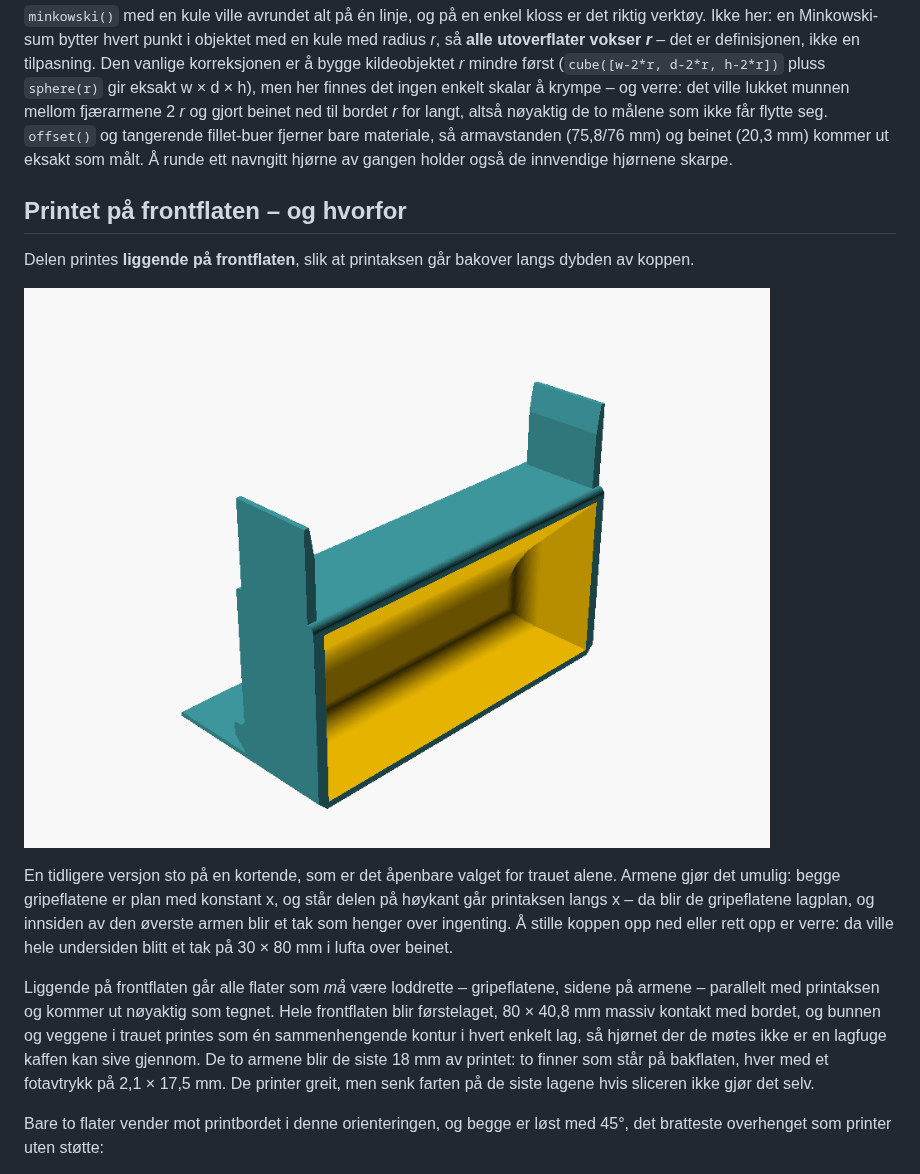
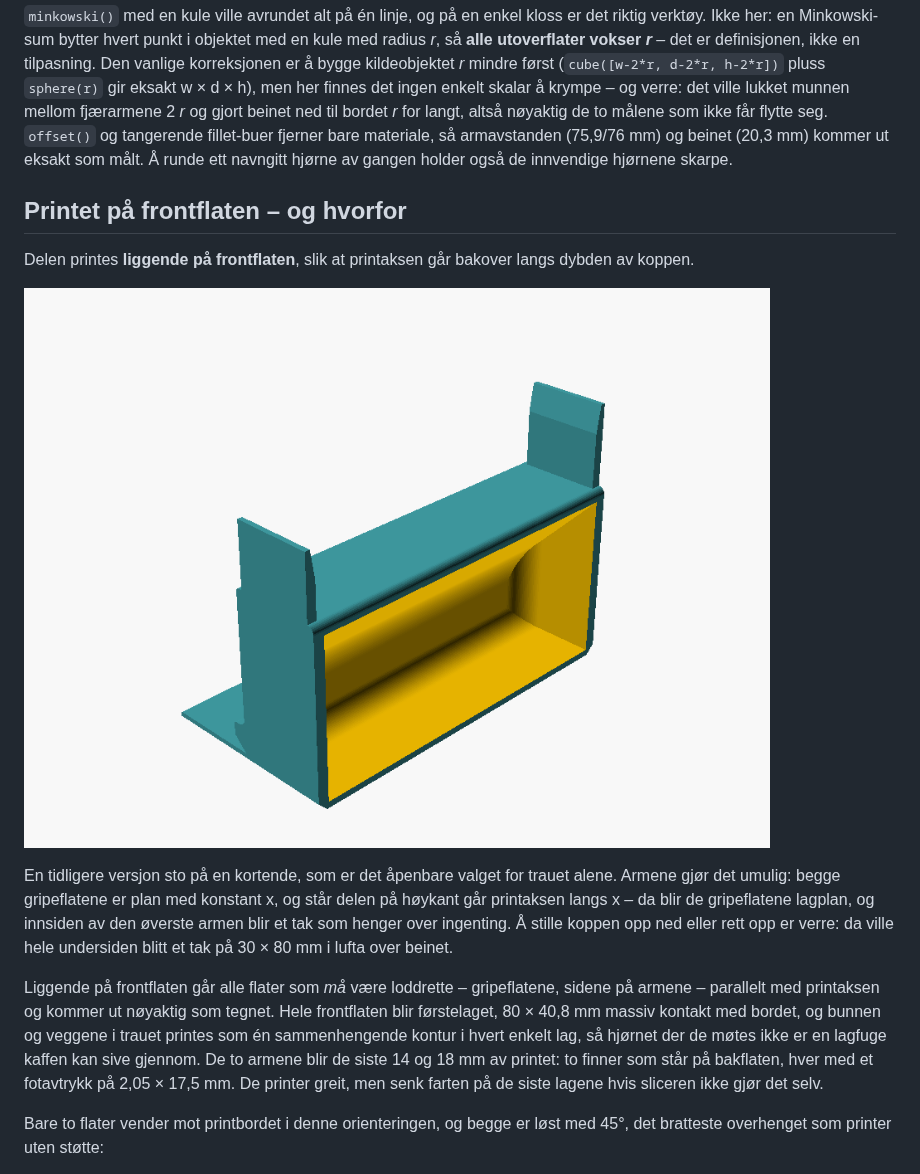
Before and after one commit to karekaa/household_gadgets, a Markdown page: coffee_spill_mug/README.no.md, the part around one of its changes. Drawn GitHub-style; pictures changed too: coffee_spill_mug/img/coffee_spill_mug_print.png.

```diff
--- a/coffee_spill_mug/README.no.md
+++ b/coffee_spill_mug/README.no.md
@@ -140,7 +150,7 @@ først (`cube([w-2*r, d-2*r, h-2*r])` pluss `sphere(r)` gir eksakt w × d × h),
 her finnes det ingen enkelt skalar å krympe – og verre: det ville lukket munnen
 mellom fjærarmene 2 *r* og gjort beinet ned til bordet *r* for langt, altså
 nøyaktig de to målene som ikke får flytte seg. `offset()` og tangerende
-fillet-buer fjerner bare materiale, så armavstanden (75,8/76 mm) og beinet
+fillet-buer fjerner bare materiale, så armavstanden (75,9/76 mm) og beinet
 (20,3 mm) kommer ut eksakt som målt. Å runde ett navngitt hjørne av gangen holder
 også de innvendige hjørnene skarpe.
 
@@ -163,8 +173,8 @@ sidene på armene – parallelt med printaksen og kommer ut nøyaktig som tegnet
 frontflaten blir førstelaget, 80 × 40,8 mm massiv kontakt med bordet, og bunnen og
 veggene i trauet printes som én sammenhengende kontur i hvert enkelt lag, så
 hjørnet der de møtes ikke er en lagfuge kaffen kan sive gjennom. De to armene blir
-de siste 18 mm av printet: to finner som står på bakflaten, hver med et fotavtrykk
-på 2,1 × 17,5 mm. De printer greit, men senk farten på de siste lagene hvis
+de siste 14 og 18 mm av printet: to finner som står på bakflaten, hver med et fotavtrykk
+på 2,05 × 17,5 mm. De printer greit, men senk farten på de siste lagene hvis
 sliceren ikke gjør det selv.
 
 Bare to flater vender mot printbordet i denne orienteringen, og begge er løst med
```
Also changed, not shown: other parts of coffee_spill_mug/README.no.md (+22 -12 lines), coffee_spill_mug/README.md (+26 -15 lines), coffee_spill_mug/img/coffee_spill_mug_clamp.png, coffee_spill_mug/img/coffee_spill_mug_iso.png, coffee_spill_mug/img/coffee_spill_mug_on_plate.png, 5 other files.
